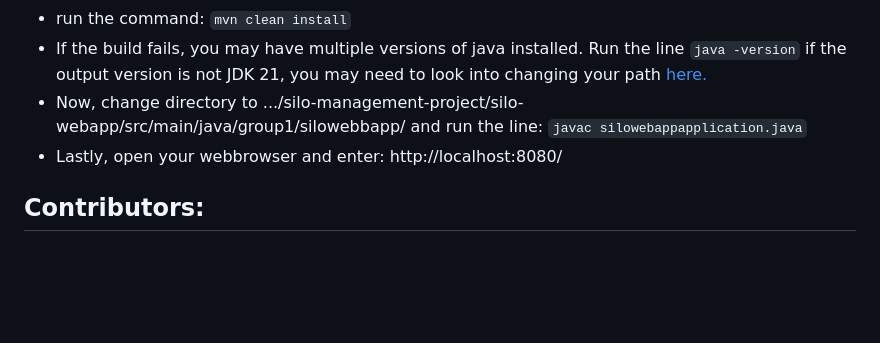
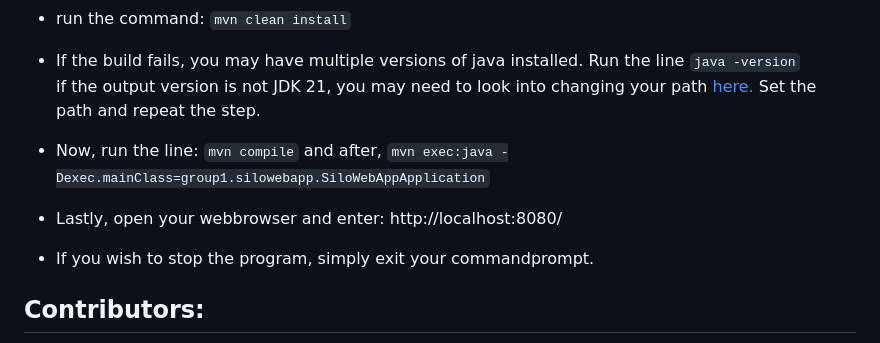
Before and after one commit to caroloading/DIT113-silo-management-project, a Markdown page: README.md, the part around the change. Drawn GitHub-style; blank space fills up the shorter version.

Commit message:
(#29) correct readme content

````diff
--- a/README.md
+++ b/README.md
@@ -64,10 +64,12 @@ If it is not plug the battery into a computer using the central USB-C port on th
 
 * On your computer, open the terminal and change directory so that you end up in .../silo-management-project/silo-webapp/
 * run the command: ```mvn clean install```
-* If the build fails, you may have multiple versions of java installed. Run the line ```java -version``` if the output version is not JDK 21, you may need to look into changing your path [here.](https://www.java.com/en/download/help/path.html)
-* Now, change directory to .../silo-management-project/silo-webapp/src/main/java/group1/silowebbapp/ and run the line: ```javac silowebappapplication.java```
+* If the build fails, you may have multiple versions of java installed. Run the line ```java -version``` <br/>
+if the output version is not JDK 21, you may need to look into changing your path [here.](https://www.java.com/en/download/help/path.html) Set the path and repeat the step.
+* Now,  run the line: ```mvn compile``` and after, ```mvn exec:java -Dexec.mainClass=group1.silowebapp.SiloWebAppApplication```
 * Lastly, open your webbrowser and enter: http://localhost:8080/
 
+* If you wish to stop the program, simply exit your commandprompt.
 
 
 ## Contributors:
````
